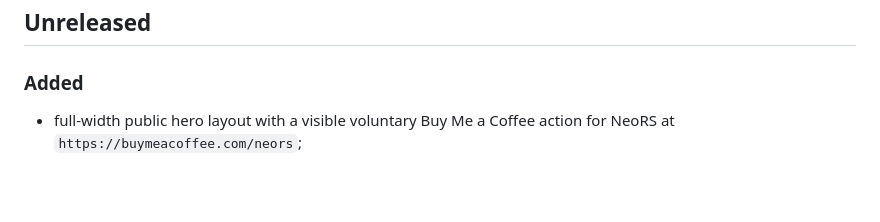
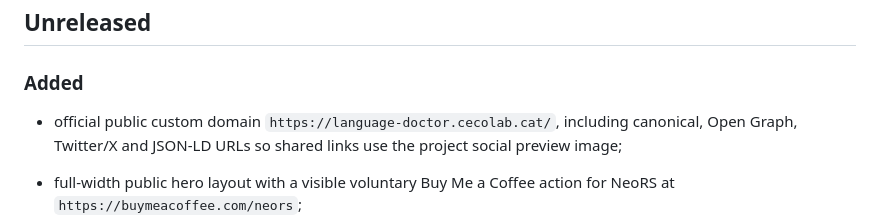
Before and after one commit to Nfreakz/office-language-doctor, a Markdown page: CHANGELOG.md, the part around the change. GitHub-like rendering; blank space fills up the shorter version.

Commit message:
docs: record custom domain metadata

```diff
--- a/CHANGELOG.md
+++ b/CHANGELOG.md
@@ -3,6 +3,8 @@
 ## Unreleased
 
 ### Added
+
+- official public custom domain `https://language-doctor.cecolab.cat/`, including canonical, Open Graph, Twitter/X and JSON-LD URLs so shared links use the project social preview image;
 
 - full-width public hero layout with a visible voluntary Buy Me a Coffee action for NeoRS at `https://buymeacoffee.com/neors`;
 - repeatable Windows/Office live-VBA validation harness for DOCM and PPTM, kept manual via `workflow_dispatch` so normal CI does not require desktop Office;
```
